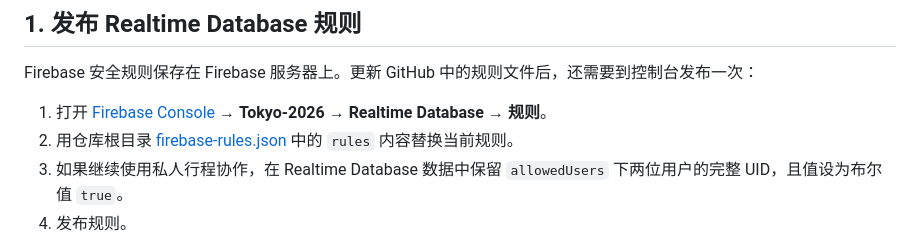
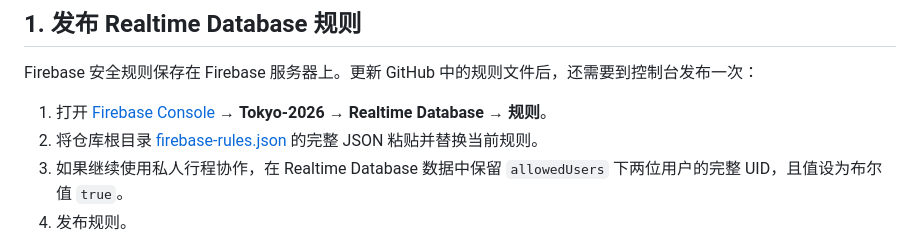
Before and after one commit to BOCHEN7777/Tokyo-2026, a Markdown page: FIREBASE_SETUP.md, the part around the change. GitHub-like rendering.

Commit message:
Clarify Firebase rules publishing steps

```diff
--- a/FIREBASE_SETUP.md
+++ b/FIREBASE_SETUP.md
@@ -13,7 +13,7 @@
 Firebase 安全规则保存在 Firebase 服务器上。更新 GitHub 中的规则文件后，还需要到控制台发布一次：
 
 1. 打开 [Firebase Console](https://console.firebase.google.com/) → **Tokyo-2026** → **Realtime Database → 规则**。
-2. 用仓库根目录 [firebase-rules.json](firebase-rules.json) 中的 `rules` 内容替换当前规则。
+2. 将仓库根目录 [firebase-rules.json](firebase-rules.json) 的完整 JSON 粘贴并替换当前规则。
 3. 如果继续使用私人行程协作，在 Realtime Database 数据中保留 `allowedUsers` 下两位用户的完整 UID，且值设为布尔值 `true`。
 4. 发布规则。
 
```
